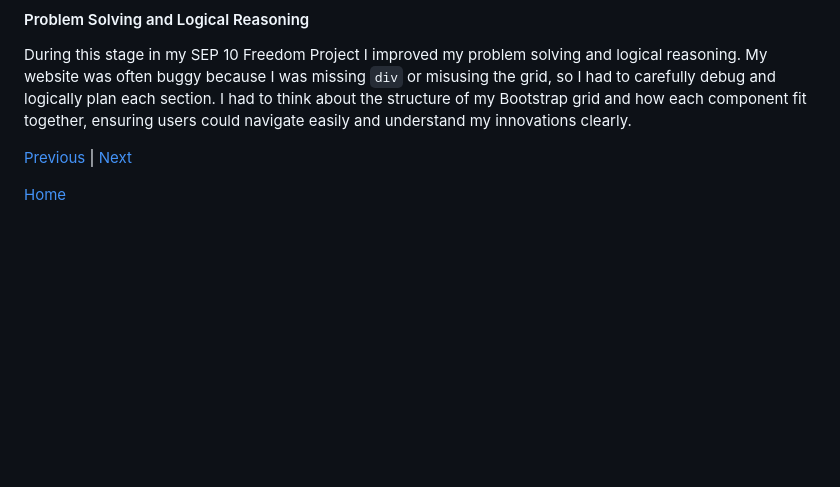
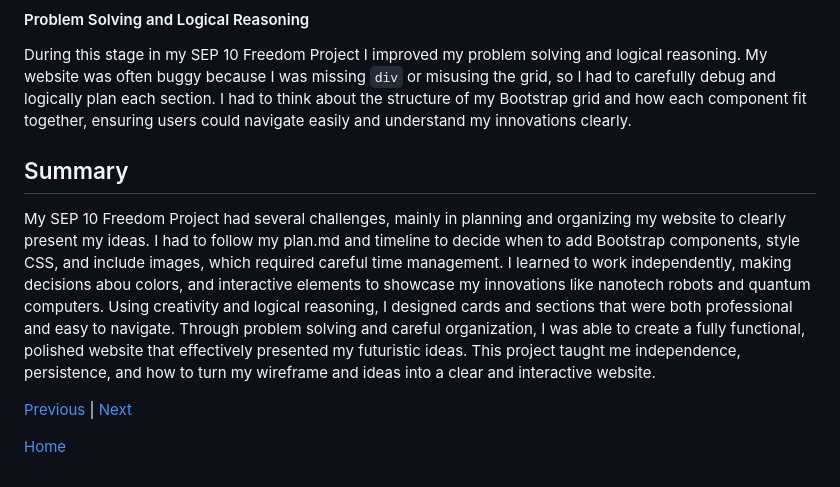
Before and after one commit to williamc6272/sep10-freedom-project, a Markdown page: blog/entry06.md, the part around the change. Drawn GitHub-style; blank space fills up the shorter version.

```diff
--- a/blog/entry06.md
+++ b/blog/entry06.md
@@ -17,6 +17,9 @@ During this stage in my SEP 10 Freedom Project I improved my creativity. I had t
 #### Problem Solving and Logical Reasoning
 During this stage in my SEP 10 Freedom Project I improved my problem solving and logical reasoning. My website was often buggy because I was missing `div` or misusing the grid, so I had to carefully debug and logically plan each section. I had to think about the structure of my Bootstrap grid and how each component fit together, ensuring users could navigate easily and understand my innovations clearly.
 
+## Summary
+My SEP 10 Freedom Project had several challenges, mainly in planning and organizing my website to clearly present my ideas. I had to follow my plan.md and timeline to decide when to add Bootstrap components, style CSS, and include images, which required careful time management. I learned to work independently, making decisions abou colors, and interactive elements to showcase my innovations like nanotech robots and quantum computers. Using creativity and logical reasoning, I designed cards and sections that were both professional and easy to navigate. Through problem solving and careful organization, I was able to create a fully functional, polished website that effectively presented my futuristic ideas. This project taught me independence, persistence, and how to turn my wireframe and ideas into a clear and interactive website.
+
 
 
 [Previous](entry05.md) | [Next](entry07.md)
```
